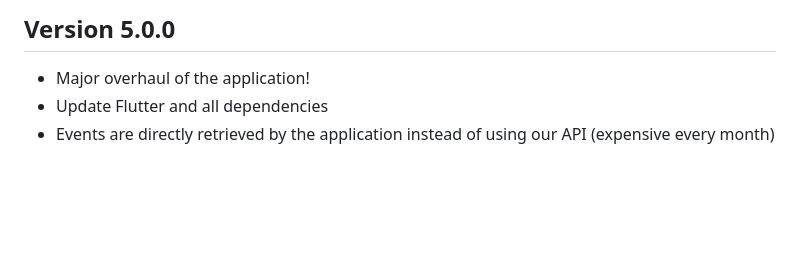
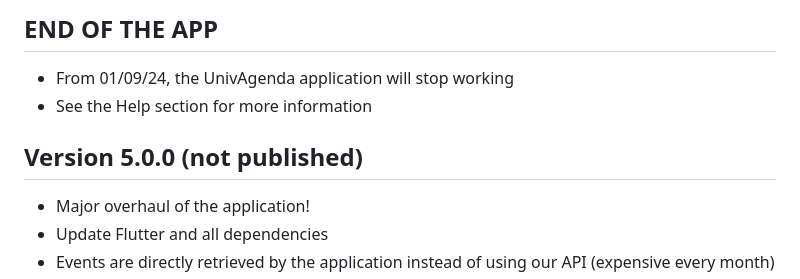
Before and after one commit to Pyozer/UnivAgenda, a Markdown page: CHANGELOG.md, the part around the change. GitHub-like rendering; blank space fills up the shorter version.

```diff
--- a/CHANGELOG.md
+++ b/CHANGELOG.md
@@ -1,4 +1,9 @@
-## Version 5.0.0
+## END OF THE APP
+
+- From 01/09/24, the UnivAgenda application will stop working
+- See the Help section for more information
+
+## Version 5.0.0 (not published)
 
 - Major overhaul of the application!
 - Update Flutter and all dependencies
```
Also changed, not shown: CHANGELOG_fr.md (+6 -1 lines).
